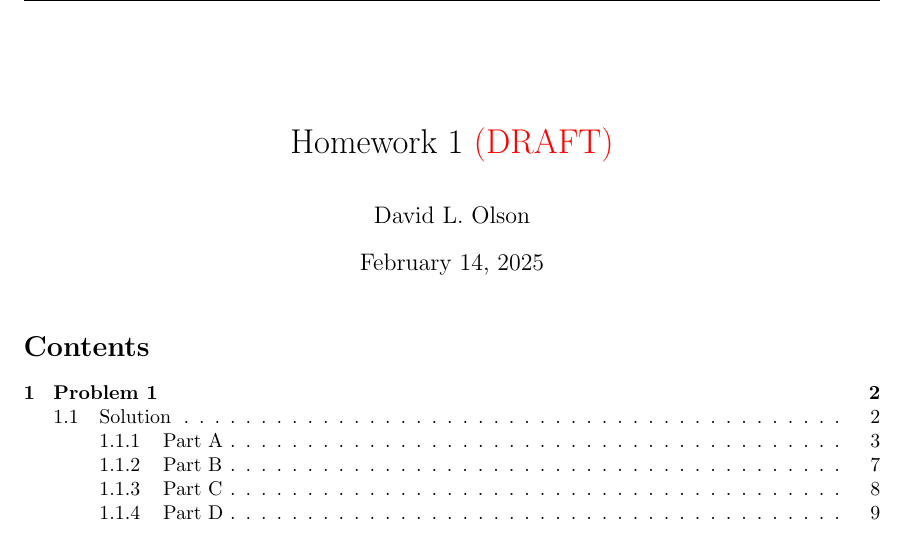
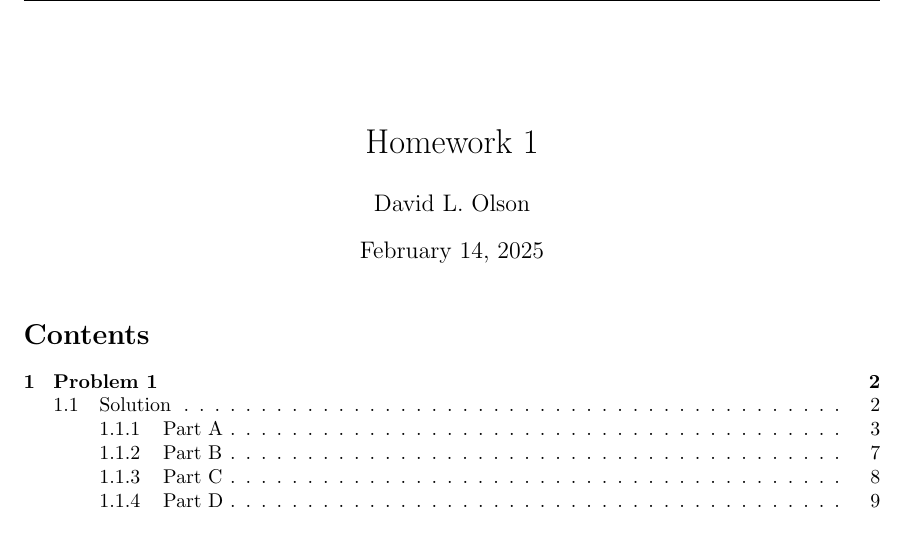
Before and after one commit to divadnoslo/Inverse-Problems, a LaTeX problem sheet (homework-01/latex/solutions.tex): part of page 1 of 18, cut so that both start at the same text. Compiled offline with pdfLaTeX.

Commit message:
completed hw1 - ready for submittion

```diff
--- a/homework-01/latex/solutions.tex
+++ b/homework-01/latex/solutions.tex
@@ -61,7 +61,7 @@
 	%------------------------------------------------------------------
 	% Title
 
-	\title{Homework 1 \textcolor{red}{(DRAFT)}}
+	\title{Homework 1}
 	\author{David L. Olson}
 	\date{\today}
 
```
Also changed, not shown: homework-01/latex/solutions.pdf, term-project/latex/main.pdf.
